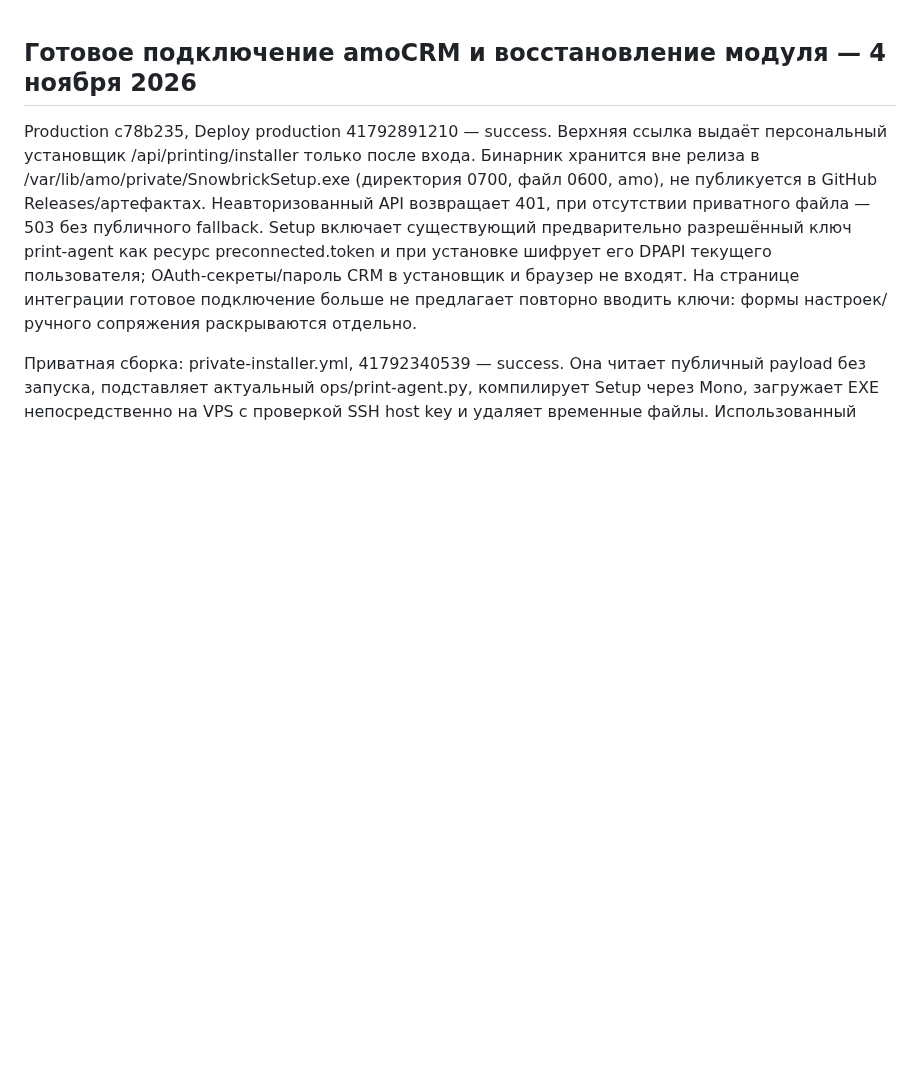
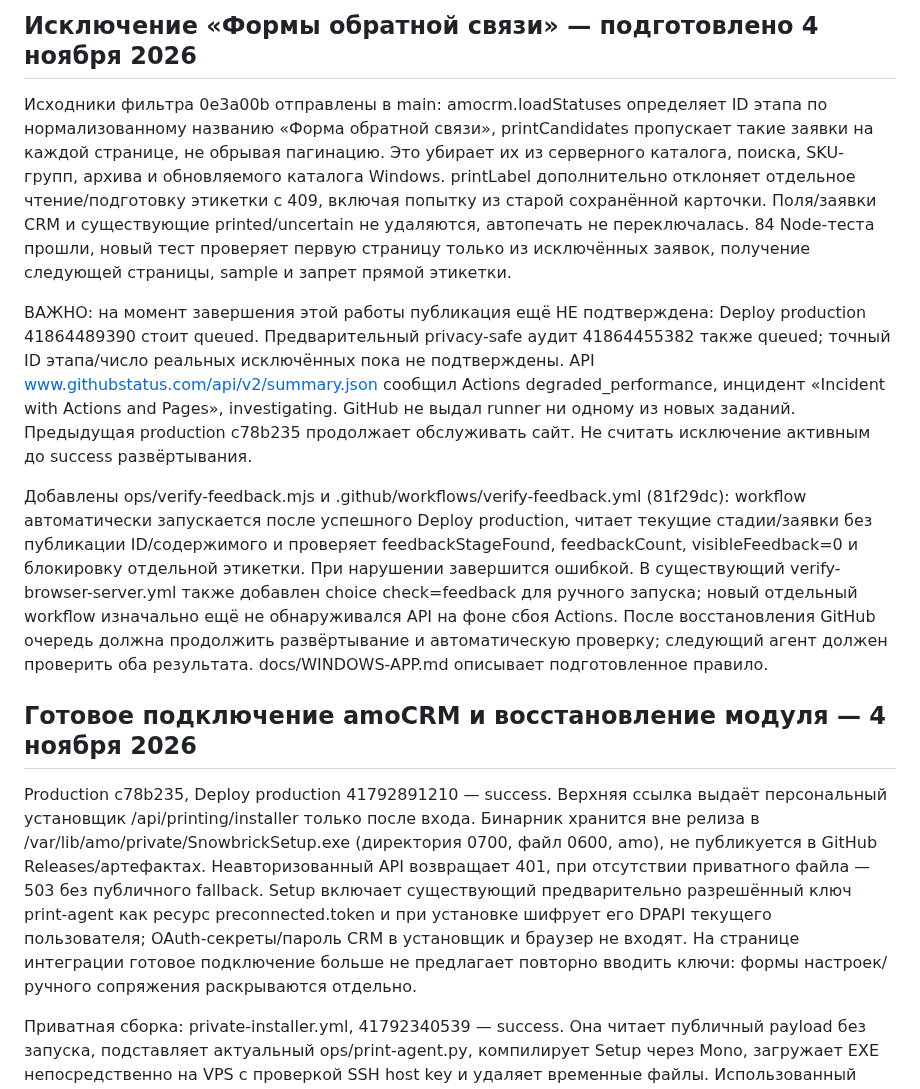
Before and after one commit to nicemoment777-code/amo, a Markdown page: docs/HANDOFF.md, the part around the change. GitHub-like rendering; blank space fills up the shorter version.

Commit message:
Record feedback exclusion awaiting GitHub Actions recovery

```diff
--- a/docs/HANDOFF.md
+++ b/docs/HANDOFF.md
@@ -1,3 +1,11 @@
+## Исключение «Формы обратной связи» — подготовлено 4 ноября 2026
+
+Исходники фильтра 0e3a00b отправлены в main: amocrm.loadStatuses определяет ID этапа по нормализованному названию «Форма обратной связи», printCandidates пропускает такие заявки на каждой странице, не обрывая пагинацию. Это убирает их из серверного каталога, поиска, SKU-групп, архива и обновляемого каталога Windows. printLabel дополнительно отклоняет отдельное чтение/подготовку этикетки с 409, включая попытку из старой сохранённой карточки. Поля/заявки CRM и существующие printed/uncertain не удаляются, автопечать не переключалась. 84 Node-теста прошли, новый тест проверяет первую страницу только из исключённых заявок, получение следующей страницы, sample и запрет прямой этикетки.
+
+ВАЖНО: на момент завершения этой работы публикация ещё НЕ подтверждена: Deploy production 41864489390 стоит queued. Предварительный privacy-safe аудит 41864455382 также queued; точный ID этапа/число реальных исключённых пока не подтверждены. API www.githubstatus.com/api/v2/summary.json сообщил Actions degraded_performance, инцидент «Incident with Actions and Pages», investigating. GitHub не выдал runner ни одному из новых заданий. Предыдущая production c78b235 продолжает обслуживать сайт. Не считать исключение активным до success развёртывания.
+
+Добавлены ops/verify-feedback.mjs и .github/workflows/verify-feedback.yml (81f29dc): workflow автоматически запускается после успешного Deploy production, читает текущие стадии/заявки без публикации ID/содержимого и проверяет feedbackStageFound, feedbackCount, visibleFeedback=0 и блокировку отдельной этикетки. При нарушении завершится ошибкой. В существующий verify-browser-server.yml также добавлен choice check=feedback для ручного запуска; новый отдельный workflow изначально ещё не обнаруживался API на фоне сбоя Actions. После восстановления GitHub очередь должна продолжить развёртывание и автоматическую проверку; следующий агент должен проверить оба результата. docs/WINDOWS-APP.md описывает подготовленное правило.
+
 ## Готовое подключение amoCRM и восстановление модуля — 4 ноября 2026
 
 Production c78b235, Deploy production 41792891210 — success. Верхняя ссылка выдаёт персональный установщик /api/printing/installer только после входа. Бинарник хранится вне релиза в /var/lib/amo/private/SnowbrickSetup.exe (директория 0700, файл 0600, amo), не публикуется в GitHub Releases/артефактах. Неавторизованный API возвращает 401, при отсутствии приватного файла — 503 без публичного fallback. Setup включает существующий предварительно разрешённый ключ print-agent как ресурс preconnected.token и при установке шифрует его DPAPI текущего пользователя; OAuth-секреты/пароль CRM в установщик и браузер не входят. На странице интеграции готовое подключение больше не предлагает повторно вводить ключи: формы настроек/ручного сопряжения раскрываются отдельно.
```
